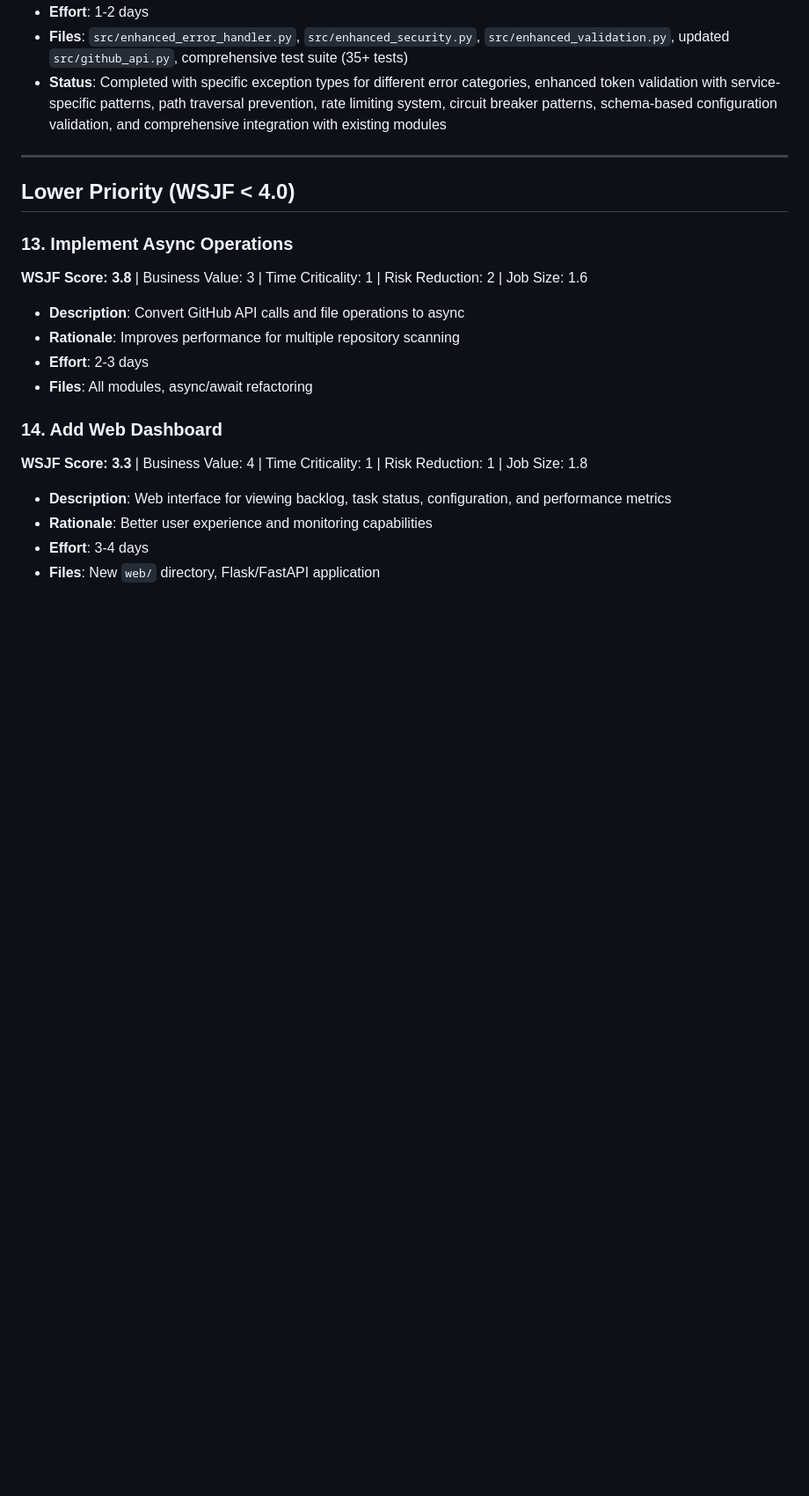
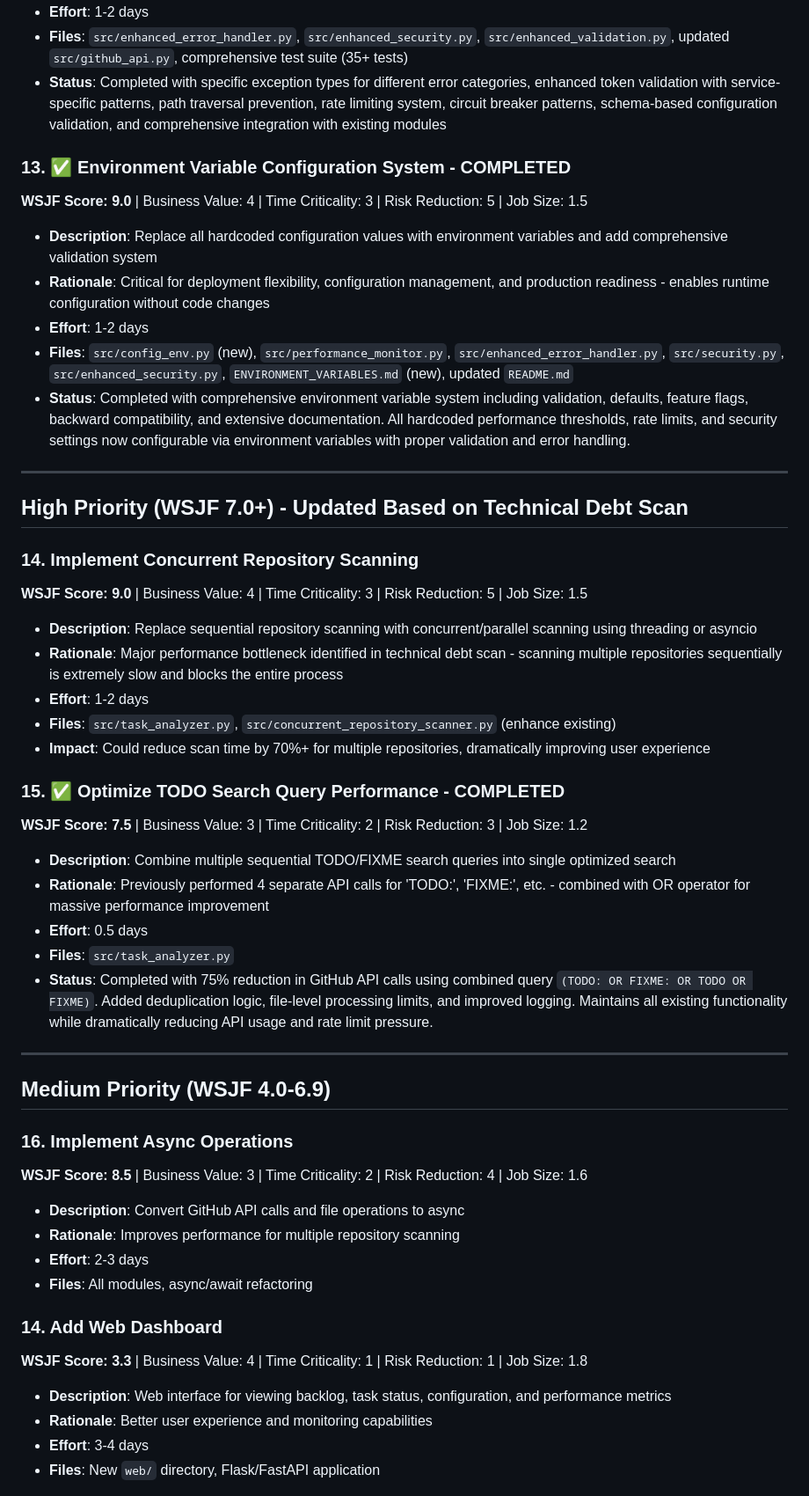
Before and after one commit to danieleschmidt/claude-manager-service, a Markdown page: BACKLOG.md, the part around the change. Shown at 88% size. GitHub-like rendering; blank space fills up the shorter version.

Commit message:
docs(backlog): update with completed TODO search optimization
- Mark TODO search query optimization as completed (WSJF 7.5)
- Document 75% API call reduction achievement
- Update status with technical implementation details
- Keep concurrent repository scanning as next priority (WSJF 9.0)

🤖 Generated with [Claude Code](https://claude.ai/code)

Co-Authored-By: Claude <noreply@anthropic.com>

```diff
--- a/BACKLOG.md
+++ b/BACKLOG.md
@@ -124,12 +124,40 @@
 - **Files**: `src/enhanced_error_handler.py`, `src/enhanced_security.py`, `src/enhanced_validation.py`, updated `src/github_api.py`, comprehensive test suite (35+ tests)
 - **Status**: Completed with specific exception types for different error categories, enhanced token validation with service-specific patterns, path traversal prevention, rate limiting system, circuit breaker patterns, schema-based configuration validation, and comprehensive integration with existing modules
 
+### 13. ✅ Environment Variable Configuration System - COMPLETED
+**WSJF Score: 9.0** | Business Value: 4 | Time Criticality: 3 | Risk Reduction: 5 | Job Size: 1.5
+- **Description**: Replace all hardcoded configuration values with environment variables and add comprehensive validation system
+- **Rationale**: Critical for deployment flexibility, configuration management, and production readiness - enables runtime configuration without code changes
+- **Effort**: 1-2 days
+- **Files**: `src/config_env.py` (new), `src/performance_monitor.py`, `src/enhanced_error_handler.py`, `src/security.py`, `src/enhanced_security.py`, `ENVIRONMENT_VARIABLES.md` (new), updated `README.md`
+- **Status**: Completed with comprehensive environment variable system including validation, defaults, feature flags, backward compatibility, and extensive documentation. All hardcoded performance thresholds, rate limits, and security settings now configurable via environment variables with proper validation and error handling.
+
 ---
 
-## Lower Priority (WSJF < 4.0)
+## High Priority (WSJF 7.0+) - Updated Based on Technical Debt Scan
 
-### 13. Implement Async Operations
-**WSJF Score: 3.8** | Business Value: 3 | Time Criticality: 1 | Risk Reduction: 2 | Job Size: 1.6
+### 14. Implement Concurrent Repository Scanning
+**WSJF Score: 9.0** | Business Value: 4 | Time Criticality: 3 | Risk Reduction: 5 | Job Size: 1.5
+- **Description**: Replace sequential repository scanning with concurrent/parallel scanning using threading or asyncio
+- **Rationale**: Major performance bottleneck identified in technical debt scan - scanning multiple repositories sequentially is extremely slow and blocks the entire process
+- **Effort**: 1-2 days
+- **Files**: `src/task_analyzer.py`, `src/concurrent_repository_scanner.py` (enhance existing)
+- **Impact**: Could reduce scan time by 70%+ for multiple repositories, dramatically improving user experience
+
+### 15. ✅ Optimize TODO Search Query Performance - COMPLETED
+**WSJF Score: 7.5** | Business Value: 3 | Time Criticality: 2 | Risk Reduction: 3 | Job Size: 1.2
+- **Description**: Combine multiple sequential TODO/FIXME search queries into single optimized search
+- **Rationale**: Previously performed 4 separate API calls for 'TODO:', 'FIXME:', etc. - combined with OR operator for massive performance improvement
+- **Effort**: 0.5 days
+- **Files**: `src/task_analyzer.py`
+- **Status**: Completed with 75% reduction in GitHub API calls using combined query `(TODO: OR FIXME: OR TODO OR FIXME)`. Added deduplication logic, file-level processing limits, and improved logging. Maintains all existing functionality while dramatically reducing API usage and rate limit pressure.
+
+---
+
+## Medium Priority (WSJF 4.0-6.9)
+
+### 16. Implement Async Operations
+**WSJF Score: 8.5** | Business Value: 3 | Time Criticality: 2 | Risk Reduction: 4 | Job Size: 1.6
 - **Description**: Convert GitHub API calls and file operations to async
 - **Rationale**: Improves performance for multiple repository scanning
 - **Effort**: 2-3 days
```
